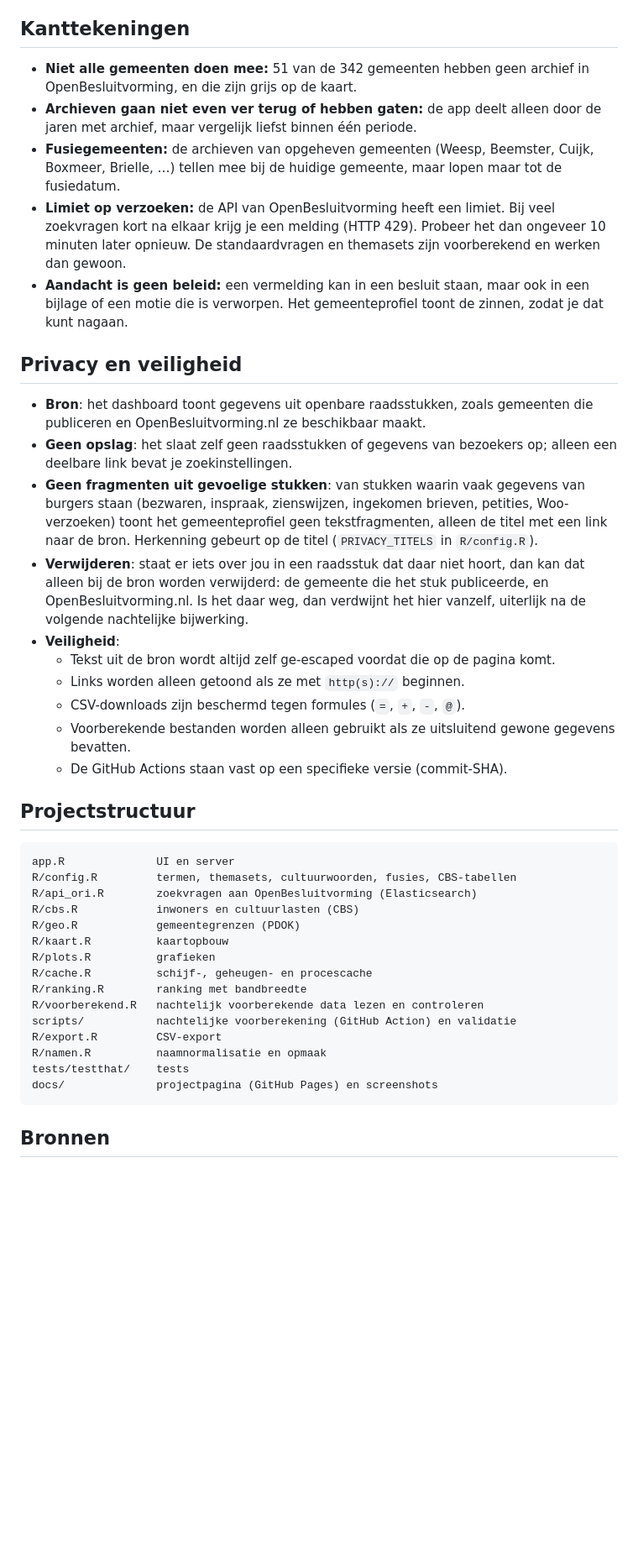
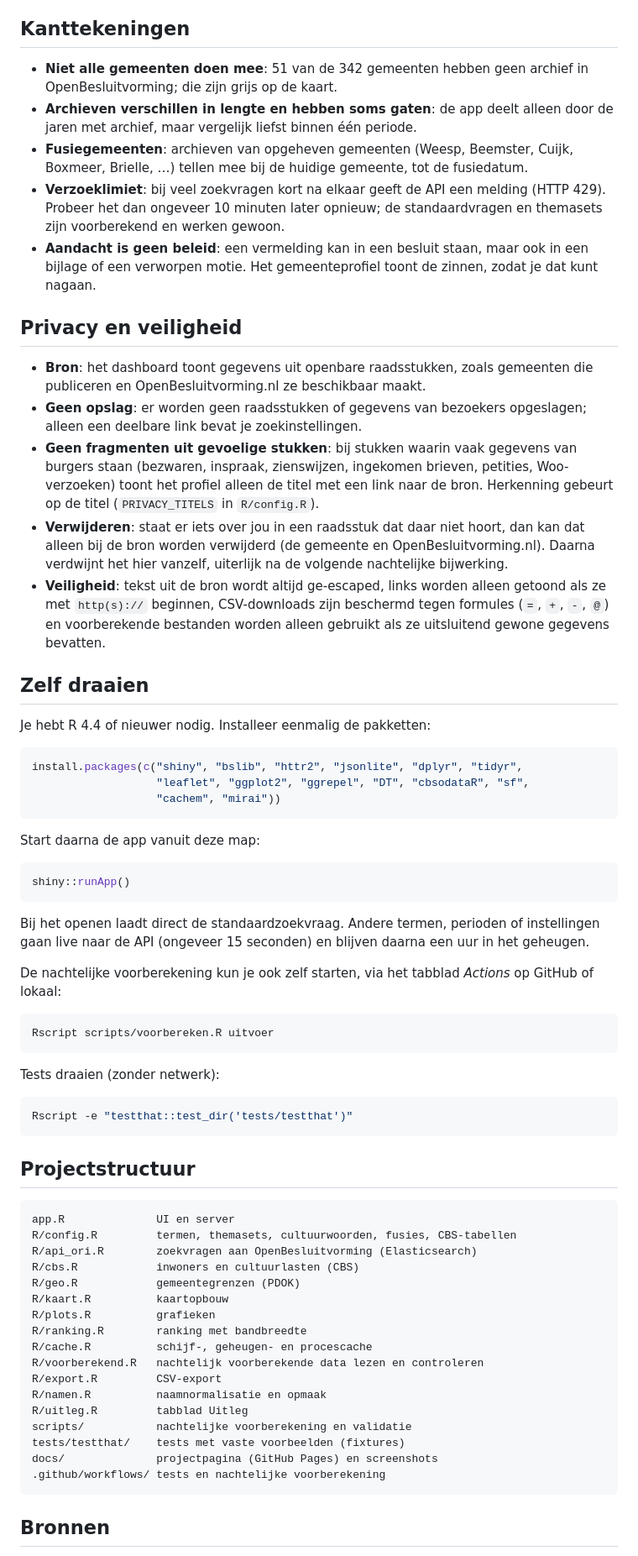
Before and after one commit to alex-janse/cultuur-in-de-raad, a Markdown page: README.md, the part around one of its changes. Shown at 84% size. Rendered like a GitHub page; blank space fills up the shorter version.

````diff
--- a/README.md
+++ b/README.md
@@ -144,44 +122,72 @@ testthat::test_dir("tests/testthat")
 
 ## Kanttekeningen
 
-- **Niet alle gemeenten doen mee:** 51 van de 342 gemeenten hebben geen
-  archief in OpenBesluitvorming, en die zijn grijs op de kaart.
-- **Archieven gaan niet even ver terug of hebben gaten:** de app deelt alleen
-  door de jaren met archief, maar vergelijk liefst binnen één periode.
-- **Fusiegemeenten:** de archieven van opgeheven gemeenten (Weesp, Beemster,
-  Cuijk, Boxmeer, Brielle, …) tellen mee bij de huidige gemeente, maar lopen
-  maar tot de fusiedatum.
-- **Limiet op verzoeken:** de API van OpenBesluitvorming heeft een limiet.
-  Bij veel zoekvragen kort na elkaar krijg je een melding (HTTP 429). Probeer
-  het dan ongeveer 10 minuten later opnieuw. De standaardvragen en themasets
-  zijn voorberekend en werken dan gewoon.
-- **Aandacht is geen beleid:** een vermelding kan in een besluit staan, maar
-  ook in een bijlage of een motie die is verworpen. Het gemeenteprofiel toont
-  de zinnen, zodat je dat kunt nagaan.
+- **Niet alle gemeenten doen mee**: 51 van de 342 gemeenten hebben geen
+  archief in OpenBesluitvorming; die zijn grijs op de kaart.
+- **Archieven verschillen in lengte en hebben soms gaten**: de app deelt
+  alleen door de jaren met archief, maar vergelijk liefst binnen één periode.
+- **Fusiegemeenten**: archieven van opgeheven gemeenten (Weesp, Beemster,
+  Cuijk, Boxmeer, Brielle, …) tellen mee bij de huidige gemeente, tot de
+  fusiedatum.
+- **Verzoeklimiet**: bij veel zoekvragen kort na elkaar geeft de API een
+  melding (HTTP 429). Probeer het dan ongeveer 10 minuten later opnieuw; de
+  standaardvragen en themasets zijn voorberekend en werken gewoon.
+- **Aandacht is geen beleid**: een vermelding kan in een besluit staan, maar
+  ook in een bijlage of een verworpen motie. Het gemeenteprofiel toont de
+  zinnen, zodat je dat kunt nagaan.
 
 ## Privacy en veiligheid
 
 - **Bron**: het dashboard toont gegevens uit openbare raadsstukken, zoals
   gemeenten die publiceren en OpenBesluitvorming.nl ze beschikbaar maakt.
-- **Geen opslag**: het slaat zelf geen raadsstukken of gegevens van bezoekers
-  op; alleen een deelbare link bevat je zoekinstellingen.
-- **Geen fragmenten uit gevoelige stukken**: van stukken waarin vaak gegevens
+- **Geen opslag**: er worden geen raadsstukken of gegevens van bezoekers
+  opgeslagen; alleen een deelbare link bevat je zoekinstellingen.
+- **Geen fragmenten uit gevoelige stukken**: bij stukken waarin vaak gegevens
   van burgers staan (bezwaren, inspraak, zienswijzen, ingekomen brieven,
-  petities, Woo-verzoeken) toont het gemeenteprofiel geen tekstfragmenten,
-  alleen de titel met een link naar de bron. Herkenning gebeurt op de titel
-  (`PRIVACY_TITELS` in `R/config.R`).
+  petities, Woo-verzoeken) toont het profiel alleen de titel met een link
+  naar de bron. Herkenning gebeurt op de titel (`PRIVACY_TITELS` in
+  `R/config.R`).
 - **Verwijderen**: staat er iets over jou in een raadsstuk dat daar niet
-  hoort, dan kan dat alleen bij de bron worden verwijderd: de gemeente die het
-  stuk publiceerde, en OpenBesluitvorming.nl. Is het daar weg, dan verdwijnt
-  het hier vanzelf, uiterlijk na de volgende nachtelijke bijwerking.
-- **Veiligheid**:
-  - Tekst uit de bron wordt altijd zelf ge-escaped voordat die op de pagina
-    komt.
-  - Links worden alleen getoond als ze met `http(s)://` beginnen.
-  - CSV-downloads zijn beschermd tegen formules (`=`, `+`, `-`, `@`).
-  - Voorberekende bestanden worden alleen gebruikt als ze uitsluitend gewone
-    gegevens bevatten.
-  - De GitHub Actions staan vast op een specifieke versie (commit-SHA).
+  hoort, dan kan dat alleen bij de bron worden verwijderd (de gemeente en
+  OpenBesluitvorming.nl). Daarna verdwijnt het hier vanzelf, uiterlijk na de
+  volgende nachtelijke bijwerking.
+- **Veiligheid**: tekst uit de bron wordt altijd ge-escaped, links worden
+  alleen getoond als ze met `http(s)://` beginnen, CSV-downloads zijn
+  beschermd tegen formules (`=`, `+`, `-`, `@`) en voorberekende bestanden
+  worden alleen gebruikt als ze uitsluitend gewone gegevens bevatten.
+
+## Zelf draaien
+
+Je hebt R 4.4 of nieuwer nodig. Installeer eenmalig de pakketten:
+
+```r
+install.packages(c("shiny", "bslib", "httr2", "jsonlite", "dplyr", "tidyr",
+                   "leaflet", "ggplot2", "ggrepel", "DT", "cbsodataR", "sf",
+                   "cachem", "mirai"))
+```
+
+Start daarna de app vanuit deze map:
+
+```r
+shiny::runApp()
+```
+
+Bij het openen laadt direct de standaardzoekvraag. Andere termen, perioden of
+instellingen gaan live naar de API (ongeveer 15 seconden) en blijven daarna
+een uur in het geheugen.
+
+De nachtelijke voorberekening kun je ook zelf starten, via het tabblad
+*Actions* op GitHub of lokaal:
+
+```sh
+Rscript scripts/voorbereken.R uitvoer
+```
+
+Tests draaien (zonder netwerk):
+
+```sh
+Rscript -e "testthat::test_dir('tests/testthat')"
+```
 
 ## Projectstructuur
 
@@ -193,14 +199,16 @@ R/cbs.R            inwoners en cultuurlasten (CBS)
 R/geo.R            gemeentegrenzen (PDOK)
 R/kaart.R          kaartopbouw
 R/plots.R          grafieken
+R/ranking.R        ranking met bandbreedte
 R/cache.R          schijf-, geheugen- en procescache
-R/ranking.R        ranking met bandbreedte
 R/voorberekend.R   nachtelijk voorberekende data lezen en controleren
-scripts/           nachtelijke voorberekening (GitHub Action) en validatie
 R/export.R         CSV-export
 R/namen.R          naamnormalisatie en opmaak
-tests/testthat/    tests
+R/uitleg.R         tabblad Uitleg
+scripts/           nachtelijke voorberekening en validatie
+tests/testthat/    tests met vaste voorbeelden (fixtures)
 docs/              projectpagina (GitHub Pages) en screenshots
+.github/workflows/ tests en nachtelijke voorberekening
 ```
 
 ## Bronnen
````
Also changed, not shown: other parts of README.md (+64 -86 lines), ROADMAP.md (+14 -12 lines).
